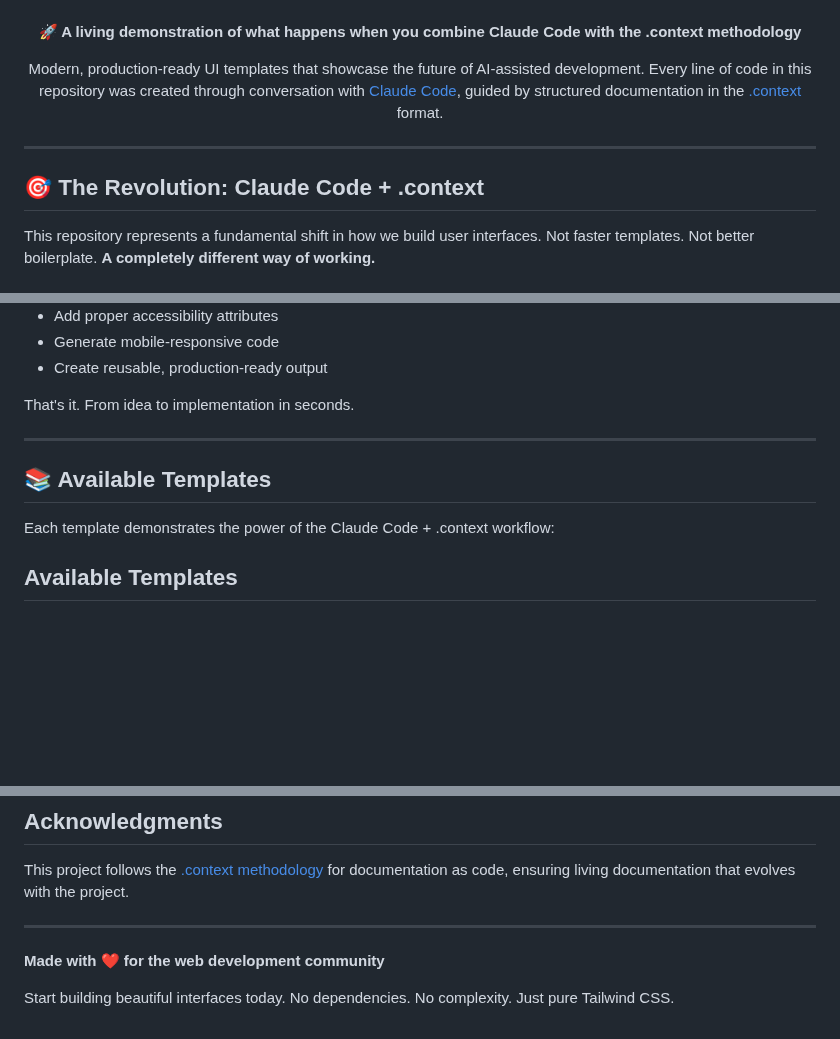
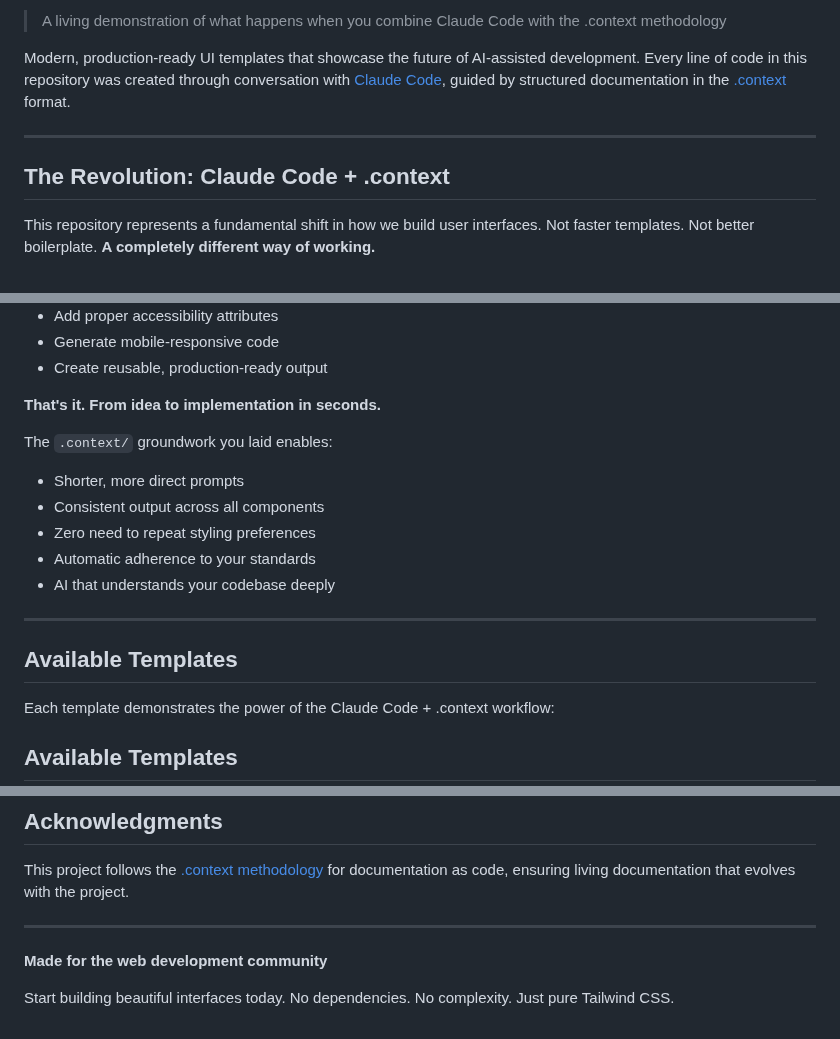
Before and after one commit to andrefigueira/.context-designs, a Markdown page: README.md, 3 parts joined by grey strips. GitHub-like rendering; blank space fills up the shorter version.

```diff
--- a/README.md
+++ b/README.md
@@ -3,15 +2,11 @@
 
-  <br/>
-  <br/>
+> A living demonstration of what happens when you combine Claude Code with the .context methodology
 
-  <p><strong>🚀 A living demonstration of what happens when you combine Claude Code with the .context methodology</strong></p>
-
-  <p>Modern, production-ready UI templates that showcase the future of AI-assisted development. Every line of code in this repository was created through conversation with <a href="https://claude.com/claude-code">Claude Code</a>, guided by structured documentation in the <a href="https://github.com/andrefigueira/.context/">.context</a> format.</p>
-</div>
+Modern, production-ready UI templates that showcase the future of AI-assisted development. Every line of code in this repository was created through conversation with [Claude Code](https://claude.com/claude-code), guided by structured documentation in the [.context](https://github.com/andrefigueira/.context/) format.
 
 ---
 
-## 🎯 The Revolution: Claude Code + .context
+## The Revolution: Claude Code + .context
 
 This repository represents a fundamental shift in how we build user interfaces. Not faster templates. Not better boilerplate. **A completely different way of working.**
 
@@ -281,11 +327,18 @@ Watch Claude Code:
 - Generate mobile-responsive code
 - Create reusable, production-ready output
 
-That's it. From idea to implementation in seconds.
+**That's it. From idea to implementation in seconds.**
+
+The `.context/` groundwork you laid enables:
+- Shorter, more direct prompts
+- Consistent output across all components
+- Zero need to repeat styling preferences
+- Automatic adherence to your standards
+- AI that understands your codebase deeply
 
 ---
 
-## 📚 Available Templates
+## Available Templates
 
 Each template demonstrates the power of the Claude Code + .context workflow:
 
@@ -550,6 +603,6 @@ This project follows the [.context methodology](https://github.com/andrefigueira
 
 ---
 
-**Made with ❤️ for the web development community**
+**Made for the web development community**
 
 Start building beautiful interfaces today. No dependencies. No complexity. Just pure Tailwind CSS.
```
Also changed, not shown: other parts of README.md (+97 -47 lines).
